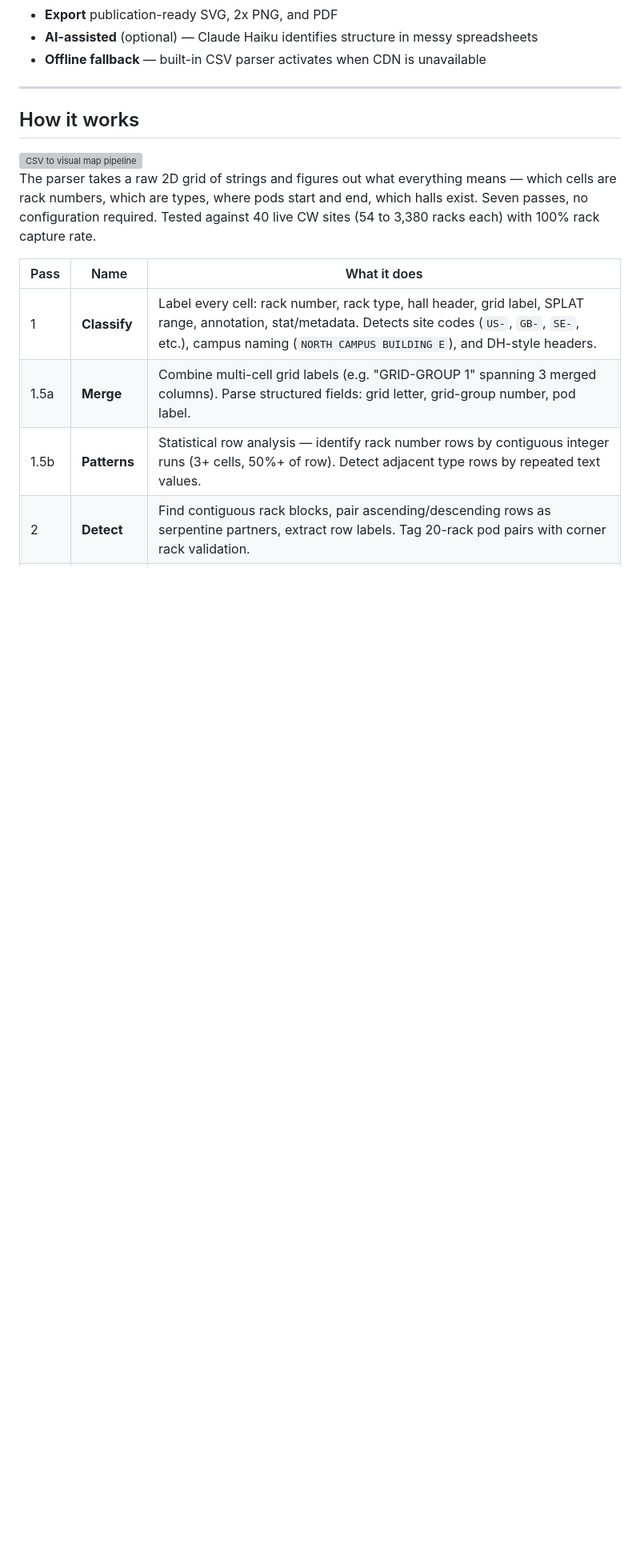
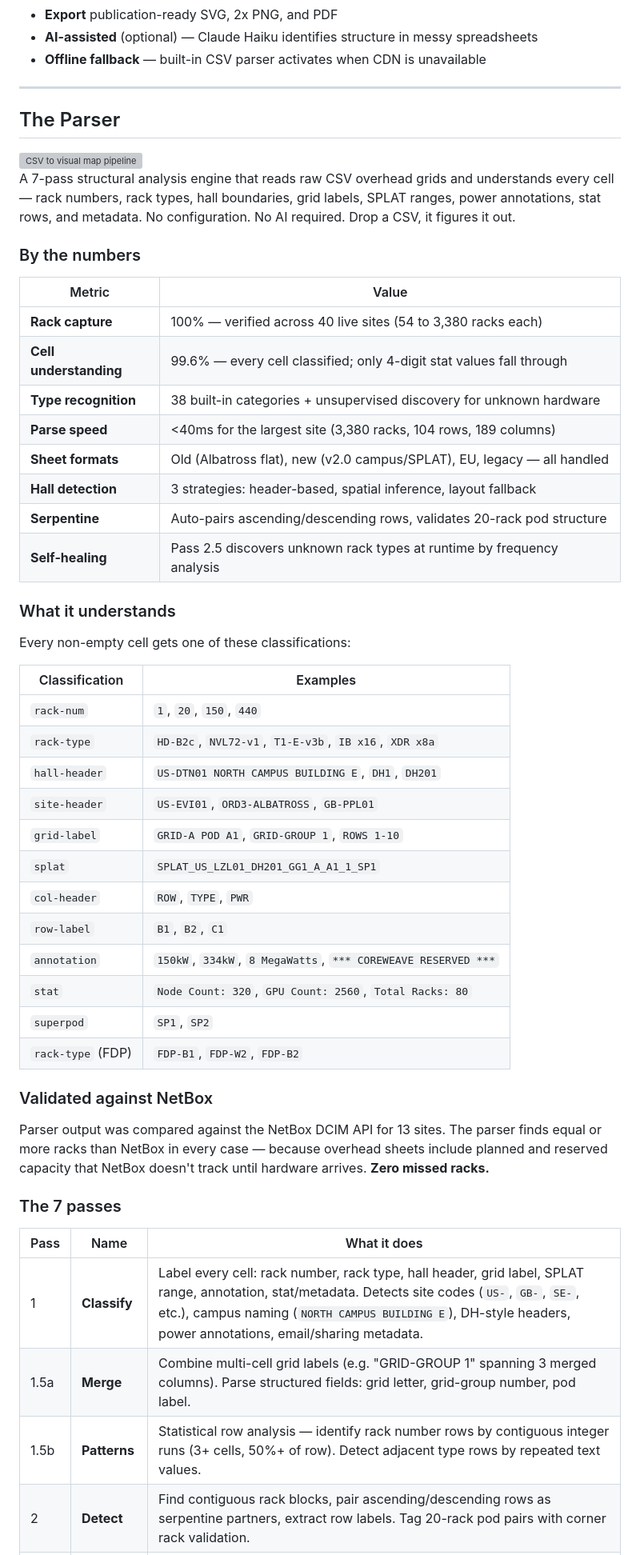
Before and after one commit to rpatino-cw/blueprint-map, a Markdown page: README.md, the part around one of its changes. Shown at 80% size. GitHub-like rendering; blank space fills up the shorter version; grey boxes are pictures that could not be loaded.

Commit message:
Hype the parser in README — stats, cell table, NetBox validation
README now leads with parser metrics: 100% rack capture, 99.6% cell
understanding, 38 type categories, <40ms parse speed, NetBox-validated.
Full cell classification table, frozen/protected section, and
"by the numbers" summary.

Co-Authored-By: Claude Opus 4.6 (1M context) <noreply@anthropic.com>

```diff
--- a/README.md
+++ b/README.md
@@ -52,15 +52,53 @@ open index.html
 
 ---
 
-## How it works
+## The Parser
 
 <img src="assets/demo-flow.svg" alt="CSV to visual map pipeline" width="700">
 
-The parser takes a raw 2D grid of strings and figures out what everything means — which cells are rack numbers, which are types, where pods start and end, which halls exist. Seven passes, no configuration required. Tested against 40 live CW sites (54 to 3,380 racks each) with 100% rack capture rate.
+A 7-pass structural analysis engine that reads raw CSV overhead grids and understands every cell — rack numbers, rack types, hall boundaries, grid labels, SPLAT ranges, power annotations, stat rows, and metadata. No configuration. No AI required. Drop a CSV, it figures it out.
+
+### By the numbers
+
+| Metric | Value |
+|--------|-------|
+| **Rack capture** | 100% — verified across 40 live sites (54 to 3,380 racks each) |
+| **Cell understanding** | 99.6% — every cell classified; only 4-digit stat values fall through |
+| **Type recognition** | 38 built-in categories + unsupervised discovery for unknown hardware |
+| **Parse speed** | <40ms for the largest site (3,380 racks, 104 rows, 189 columns) |
+| **Sheet formats** | Old (Albatross flat), new (v2.0 campus/SPLAT), EU, legacy — all handled |
+| **Hall detection** | 3 strategies: header-based, spatial inference, layout fallback |
+| **Serpentine** | Auto-pairs ascending/descending rows, validates 20-rack pod structure |
+| **Self-healing** | Pass 2.5 discovers unknown rack types at runtime by frequency analysis |
+
+### What it understands
+
+Every non-empty cell gets one of these classifications:
+
+| Classification | Examples |
+|----------------|----------|
+| `rack-num` | `1`, `20`, `150`, `440` |
+| `rack-type` | `HD-B2c`, `NVL72-v1`, `T1-E-v3b`, `IB x16`, `XDR x8a` |
+| `hall-header` | `US-DTN01 NORTH CAMPUS BUILDING E`, `DH1`, `DH201` |
+| `site-header` | `US-EVI01`, `ORD3-ALBATROSS`, `GB-PPL01` |
+| `grid-label` | `GRID-A POD A1`, `GRID-GROUP 1`, `ROWS 1-10` |
+| `splat` | `SPLAT_US_LZL01_DH201_GG1_A_A1_1_SP1` |
+| `col-header` | `ROW`, `TYPE`, `PWR` |
+| `row-label` | `B1`, `B2`, `C1` |
+| `annotation` | `150kW`, `334kW`, `8 MegaWatts`, `*** COREWEAVE RESERVED ***` |
+| `stat` | `Node Count: 320`, `GPU Count: 2560`, `Total Racks: 80` |
+| `superpod` | `SP1`, `SP2` |
+| `rack-type` (FDP) | `FDP-B1`, `FDP-W2`, `FDP-B2` |
+
+### Validated against NetBox
+
+Parser output was compared against the NetBox DCIM API for 13 sites. The parser finds equal or more racks than NetBox in every case — because overhead sheets include planned and reserved capacity that NetBox doesn't track until hardware arrives. **Zero missed racks.**
+
+### The 7 passes
 
 | Pass | Name | What it does |
 |------|------|-------------|
-| 1 | **Classify** | Label every cell: rack number, rack type, hall header, grid label, SPLAT range, annotation, stat/metadata. Detects site codes (`US-`, `GB-`, `SE-`, etc.), campus naming (`NORTH CAMPUS BUILDING E`), and DH-style headers. |
+| 1 | **Classify** | Label every cell: rack number, rack type, hall header, grid label, SPLAT range, annotation, stat/metadata. Detects site codes (`US-`, `GB-`, `SE-`, etc.), campus naming (`NORTH CAMPUS BUILDING E`), DH-style headers, power annotations, email/sharing metadata. |
 | 1.5a | **Merge** | Combine multi-cell grid labels (e.g. "GRID-GROUP 1" spanning 3 merged columns). Parse structured fields: grid letter, grid-group number, pod label. |
 | 1.5b | **Patterns** | Statistical row analysis — identify rack number rows by contiguous integer runs (3+ cells, 50%+ of row). Detect adjacent type rows by repeated text values. |
 | 2 | **Detect** | Find contiguous rack blocks, pair ascending/descending rows as serpentine partners, extract row labels. Tag 20-rack pod pairs with corner rack validation. |
```
Also changed, not shown: other parts of README.md (+11 -3 lines).
